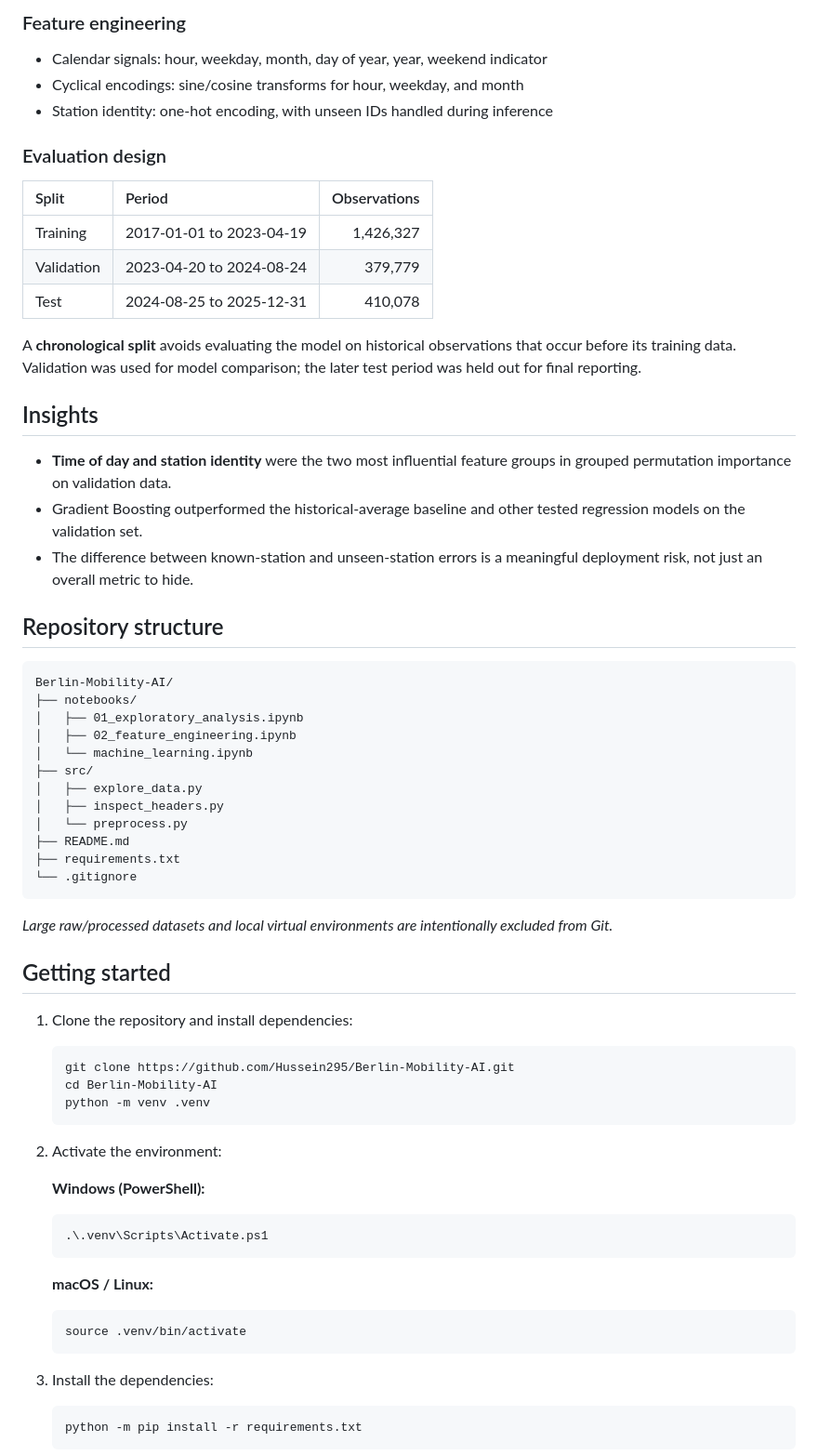
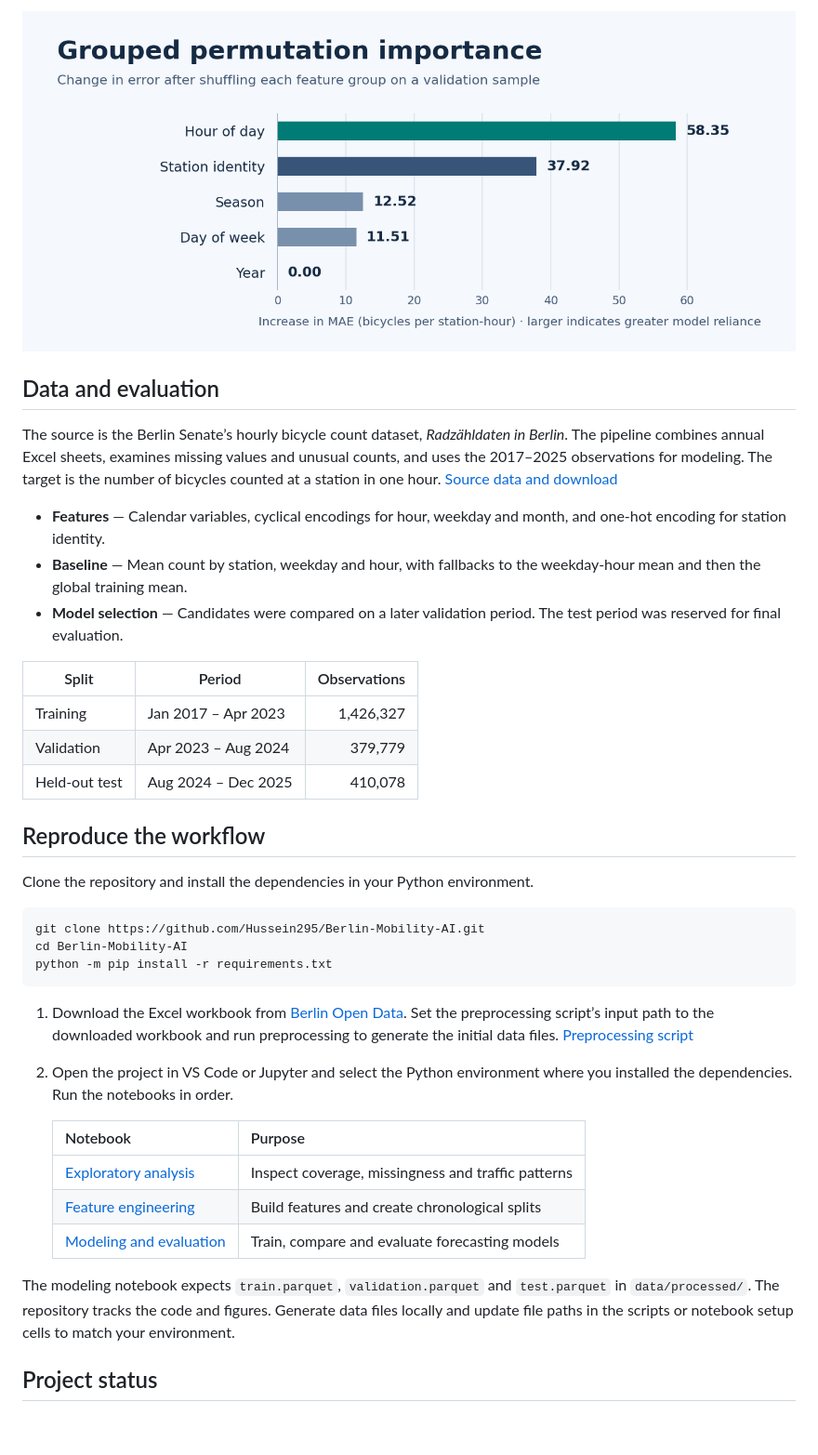
Before and after one commit to Hussein295/Berlin-Mobility-AI, a Markdown page: README.md, the part around one of its changes. Shown at 93% size. GitHub-like rendering; pictures changed too: assets/feature-importance.png (added); blank space fills up the shorter version.

````diff
--- a/README.md
+++ b/README.md
@@ -62,70 +41,40 @@ The workflow consolidates yearly files, checks missing values and unusual counts
 
-### Feature engineering
+![Grouped permutation importance measured as the increase in validation-sample MAE. Hour of day 58.35, station identity 37.92, season 12.52, day of week 11.51, and year 0.00.](assets/feature-importance.png)
 
-- Calendar signals: hour, weekday, month, day of year, year, weekend indicator
-- Cyclical encodings: sine/cosine transforms for hour, weekday, and month
-- Station identity: one-hot encoding, with unseen IDs handled during inference
+## Data and evaluation
 
-### Evaluation design
+The source is the Berlin Senate’s hourly bicycle count dataset, *Radzähldaten in Berlin*. The pipeline combines annual Excel sheets, examines missing values and unusual counts, and uses the 2017–2025 observations for modeling. The target is the number of bicycles counted at a station in one hour. [Source data and download](https://daten.berlin.de/datensaetze/radzahldaten-in-berlin)
+
+- **Features** — Calendar variables, cyclical encodings for hour, weekday and month, and one-hot encoding for station identity.
+- **Baseline** — Mean count by station, weekday and hour, with fallbacks to the weekday-hour mean and then the global training mean.
+- **Model selection** — Candidates were compared on a later validation period. The test period was reserved for final evaluation.
 
 | Split | Period | Observations |
-|:--|:--|--:|
-| Training | 2017-01-01 to 2023-04-19 | 1,426,327 |
-| Validation | 2023-04-20 to 2024-08-24 | 379,779 |
-| Test | 2024-08-25 to 2025-12-31 | 410,078 |
+| --- | --- | ---: |
+| Training | Jan 2017 – Apr 2023 | 1,426,327 |
+| Validation | Apr 2023 – Aug 2024 | 379,779 |
+| Held-out test | Aug 2024 – Dec 2025 | 410,078 |
 
-A **chronological split** avoids evaluating the model on historical observations that occur before its training data. Validation was used for model comparison; the later test period was held out for final reporting.
+## Reproduce the workflow
 
-## Insights
+Clone the repository and install the dependencies in your Python environment.
 
-- **Time of day and station identity** were the two most influential feature groups in grouped permutation importance on validation data.
-- Gradient Boosting outperformed the historical-average baseline and other tested regression models on the validation set.
-- The difference between known-station and unseen-station errors is a meaningful deployment risk, not just an overall metric to hide.
-
-## Repository structure
-
-```text
-Berlin-Mobility-AI/
-├── notebooks/
-│   ├── 01_exploratory_analysis.ipynb
-│   ├── 02_feature_engineering.ipynb
-│   └── machine_learning.ipynb
-├── src/
-│   ├── explore_data.py
-│   ├── inspect_headers.py
-│   └── preprocess.py
-├── README.md
-├── requirements.txt
-└── .gitignore
+```bash
+git clone https://github.com/Hussein295/Berlin-Mobility-AI.git
+cd Berlin-Mobility-AI
+python -m pip install -r requirements.txt
 ```
 
-*Large raw/processed datasets and local virtual environments are intentionally excluded from Git.*
+1. Download the Excel workbook from [Berlin Open Data](https://daten.berlin.de/datensaetze/radzahldaten-in-berlin). Set the preprocessing script’s input path to the downloaded workbook and run preprocessing to generate the initial data files. [Preprocessing script](src/preprocess.py)
+2. Open the project in VS Code or Jupyter and select the Python environment where you installed the dependencies. Run the notebooks in order.
 
-## Getting started
+   | Notebook | Purpose |
+   | --- | --- |
+   | [Exploratory analysis](notebooks/01_exploratory_analysis.ipynb) | Inspect coverage, missingness and traffic patterns |
+   | [Feature engineering](notebooks/02_feature_engineering.ipynb) | Build features and create chronological splits |
+   | [Modeling and evaluation](notebooks/machine_learning.ipynb) | Train, compare and evaluate forecasting models |
 
-1. Clone the repository and install dependencies:
+The modeling notebook expects `train.parquet`, `validation.parquet` and `test.parquet` in `data/processed/`. The repository tracks the code and figures. Generate data files locally and update file paths in the scripts or notebook setup cells to match your environment.
 
-   ```bash
-   git clone https://github.com/Hussein295/Berlin-Mobility-AI.git
-   cd Berlin-Mobility-AI
-   python -m venv .venv
-   ```
+## Project status
 
-2. Activate the environment:
-
-   **Windows (PowerShell):**
-   ```powershell
-   .\.venv\Scripts\Activate.ps1
-   ```
-
-   **macOS / Linux:**
-   ```bash
-   source .venv/bin/activate
-   ```
-
-3. Install the dependencies:
-
-   ```bash
-   python -m pip install -r requirements.txt
-   ```
-
````
Also changed, not shown: other parts of README.md (+21 -63 lines), assets/model-comparison.png (added), assets/station-generalization.png (added).
